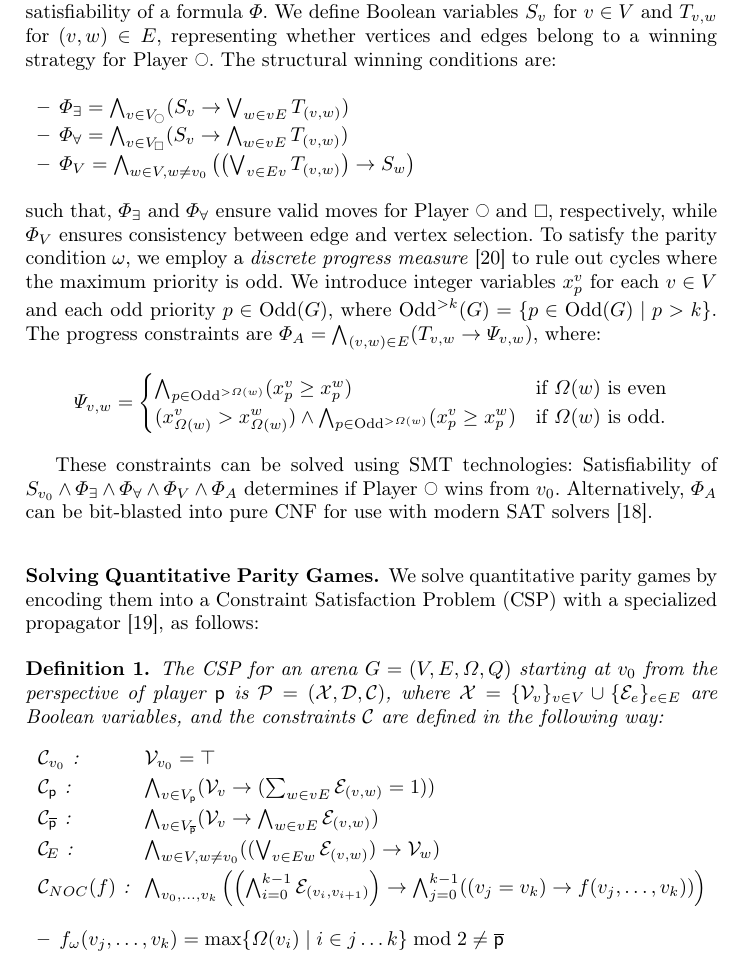
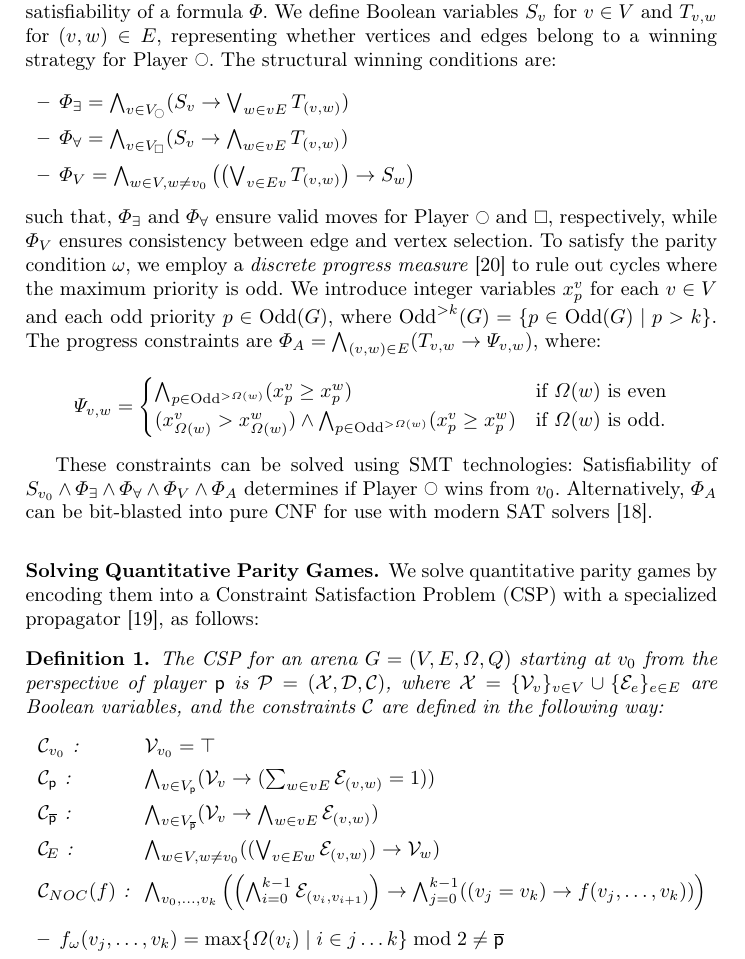
Before and after one commit to GonzaloHernandez/latex, a LaTeX thesis (Paper2026 - CAV/paper.tex): part of page 3 of 13, cut so that both start at the same text. Compiled offline with pdfLaTeX.

```diff
--- a/Paper2026 - CAV/paper.tex
+++ b/Paper2026 - CAV/paper.tex
@@ -139,7 +139,7 @@
 
 Beyond dedicated algorithms, parity games can be solved by encoding them into constraint-based formalisms like SAT or SMT~\cite{Heljanko:2012}. This approach reduces the existence of a winning strategy for player \even to the satisfiability of a formula $\Phi$. We define Boolean variables $S_v$ for $v \in V$ and $T_{v,w}$ for $(v, w) \in E$, representing whether vertices and edges belong to a winning strategy for Player~\even. The structural winning conditions are:
 
-\begin{itemize}
+\begin{itemize}[itemsep=1.0ex, parsep=0pt]
     \item $\Phi_\exists = \bigwedge_{v \in V_{\subeven}} (S_v \rightarrow \bigvee_{w \in vE} T_{(v,w)})$
     \item $\Phi_\forall = \bigwedge_{v \in V_{\subodd}} (S_v \rightarrow \bigwedge_{w \in vE} T_{(v,w)})$
     \item $\Phi_V = \bigwedge_{w \in V, w \neq v_0} \left( \left(\bigvee_{v \in Ev} T_{(v,w)}\right) \rightarrow S_w \right)$
@@ -162,7 +162,7 @@
 
 \begin{definition}\label{def:csp}
     The CSP for an arena $G=(V,E, \Omega, Q)$ starting at $v_0$ from the perspective of player $\player$ is $\mathcal{P} = (\mathcal{X}, \mathcal{D}, \mathcal{C})$, where $\mathcal{X} = \{ \mathcal{V}_v \}_{v \in V} \cup \{ \mathcal{E}_e \}_{e \in E}$ are Boolean variables, and the constraints $\mathcal{C}$ are defined in the following way:
-    \begin{itemize}[leftmargin=2.1cm, labelwidth=1.7cm, align=left, itemsep=0.5ex, parsep=0pt]
+    \begin{itemize}[leftmargin=2.1cm, labelwidth=1.7cm, align=left, itemsep=1.0ex, parsep=0pt]
 
         \item [$\mathcal{C}_{v_0}$ :] $\mathcal{V}_{v_0} = \top$
 
```
